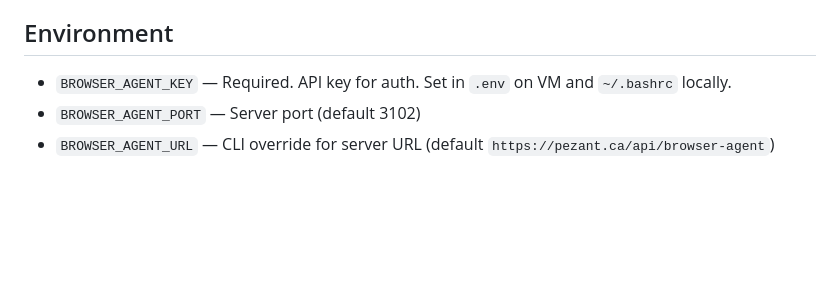
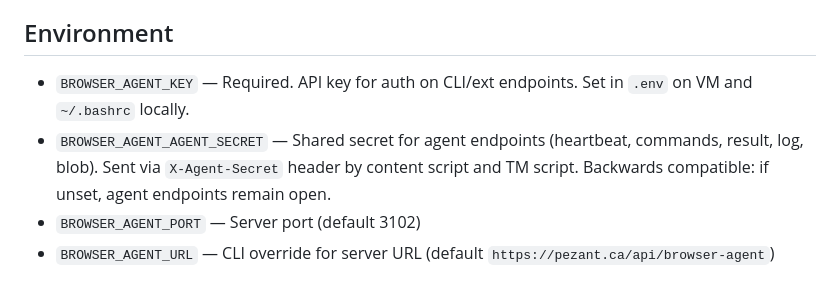
Before and after one commit to npezarro/browser-agent, a Markdown page: CLAUDE.md, the part around the change. Drawn GitHub-style; blank space fills up the shorter version.

Commit message:
Document BROWSER_AGENT_AGENT_SECRET env var in CLAUDE.md
Co-Authored-By: Claude Opus 4.6 <noreply@anthropic.com>

```diff
--- a/CLAUDE.md
+++ b/CLAUDE.md
@@ -39,7 +39,8 @@ Skipping step 2 means Chrome still sees the old code.
 
 ## Environment
 
-- `BROWSER_AGENT_KEY` — Required. API key for auth. Set in `.env` on VM and `~/.bashrc` locally.
+- `BROWSER_AGENT_KEY` — Required. API key for auth on CLI/ext endpoints. Set in `.env` on VM and `~/.bashrc` locally.
+- `BROWSER_AGENT_AGENT_SECRET` — Shared secret for agent endpoints (heartbeat, commands, result, log, blob). Sent via `X-Agent-Secret` header by content script and TM script. Backwards compatible: if unset, agent endpoints remain open.
 - `BROWSER_AGENT_PORT` — Server port (default 3102)
 - `BROWSER_AGENT_URL` — CLI override for server URL (default `https://pezant.ca/api/browser-agent`)
 
```
